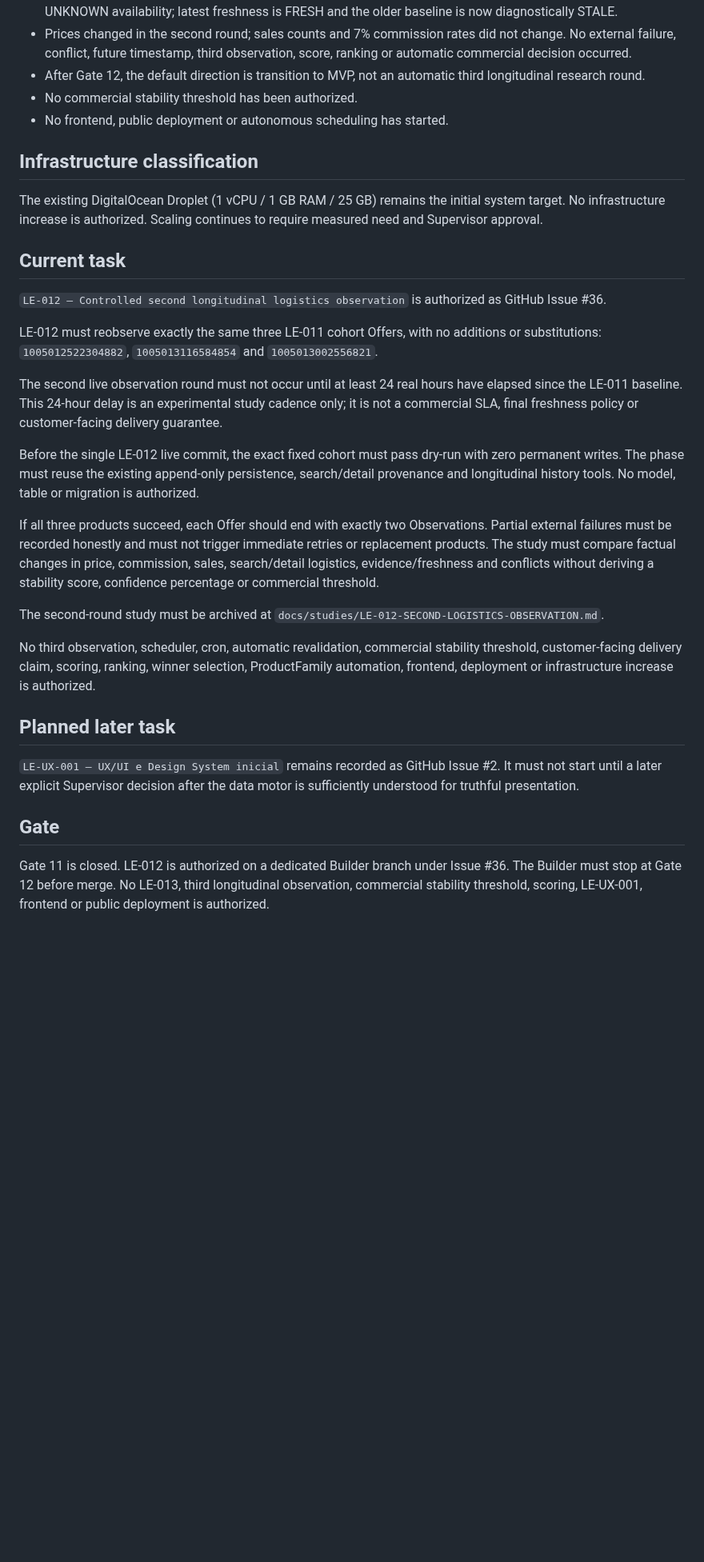
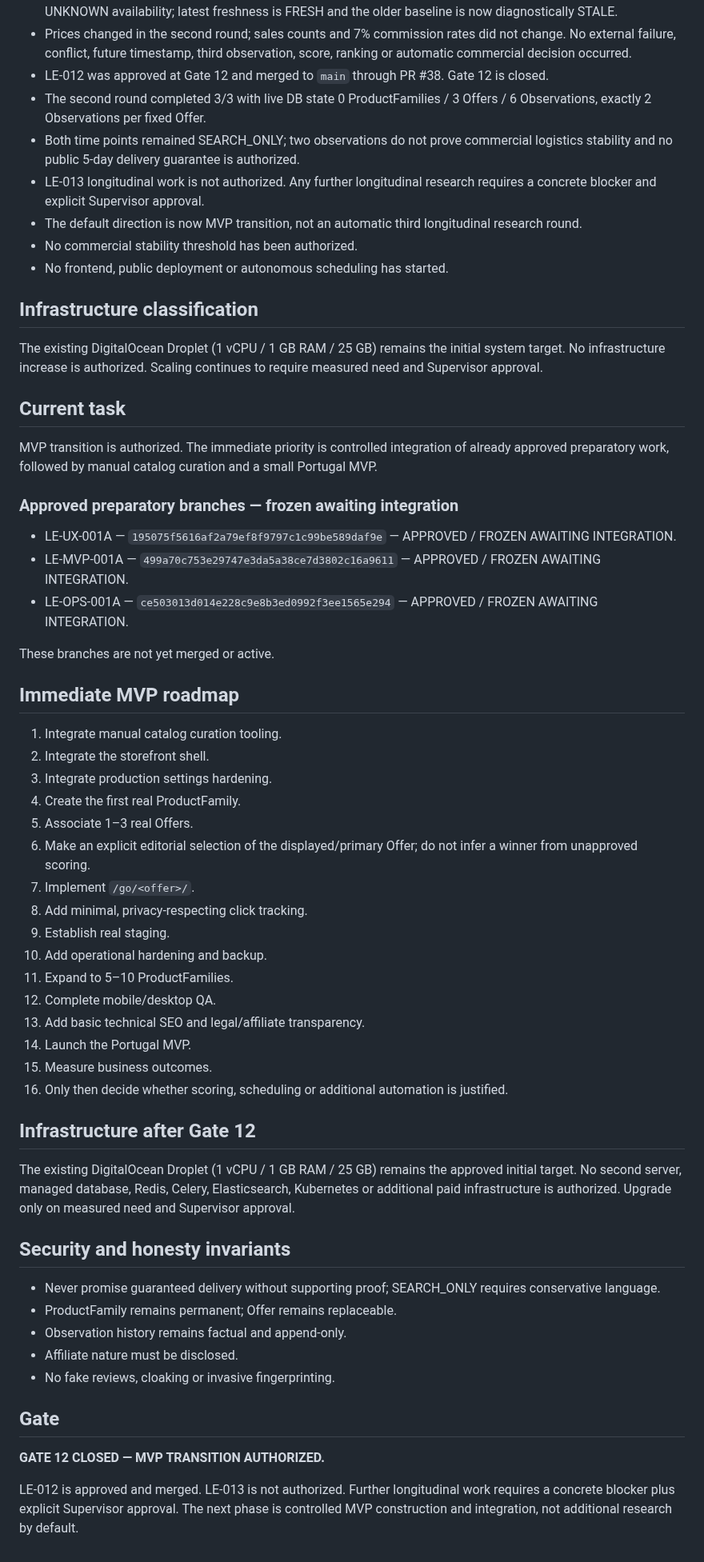
Before and after one commit to martaxi-boss/lowcost-europa, a Markdown page: PROJECT_STATE.md, the part around one of its changes. Shown at 80% size. GitHub-like rendering; blank space fills up the shorter version.

Commit message:
docs: close Gate 12 and authorize MVP transition

```diff
--- a/PROJECT_STATE.md
+++ b/PROJECT_STATE.md
@@ -60,7 +62,11 @@ Measure and understand before automating critical decisions.
 - LE-012 completed 3/3 successfully: ProductFamily remains 0, Offers remain 3, OfferObservations are now 6, with exactly two Observations per Offer.
 - All three second Observations preserve search delivery=5, detail delivery=NULL, SEARCH_ONLY evidence and UNKNOWN availability; latest freshness is FRESH and the older baseline is now diagnostically STALE.
 - Prices changed in the second round; sales counts and 7% commission rates did not change. No external failure, conflict, future timestamp, third observation, score, ranking or automatic commercial decision occurred.
-- After Gate 12, the default direction is transition to MVP, not an automatic third longitudinal research round.
+- LE-012 was approved at Gate 12 and merged to `main` through PR #38. Gate 12 is closed.
+- The second round completed 3/3 with live DB state 0 ProductFamilies / 3 Offers / 6 Observations, exactly 2 Observations per fixed Offer.
+- Both time points remained SEARCH_ONLY; two observations do not prove commercial logistics stability and no public 5-day delivery guarantee is authorized.
+- LE-013 longitudinal work is not authorized. Any further longitudinal research requires a concrete blocker and explicit Supervisor approval.
+- The default direction is now MVP transition, not an automatic third longitudinal research round.
 - No commercial stability threshold has been authorized.
 - No frontend, public deployment or autonomous scheduling has started.
 
@@ -70,24 +76,49 @@ The existing DigitalOcean Droplet (1 vCPU / 1 GB RAM / 25 GB) remains the initia
 
 ## Current task
 
-`LE-012 — Controlled second longitudinal logistics observation` is authorized as GitHub Issue #36.
+MVP transition is authorized. The immediate priority is controlled integration of already approved preparatory work, followed by manual catalog curation and a small Portugal MVP.
 
-LE-012 must reobserve exactly the same three LE-011 cohort Offers, with no additions or substitutions: `1005012522304882`, `1005013116584854` and `1005013002556821`.
+### Approved preparatory branches — frozen awaiting integration
 
-The second live observation round must not occur until at least 24 real hours have elapsed since the LE-011 baseline. This 24-hour delay is an experimental study cadence only; it is not a commercial SLA, final freshness policy or customer-facing delivery guarantee.
+- LE-UX-001A — `195075f5616af2a79ef8f9797c1c99be589daf9e` — APPROVED / FROZEN AWAITING INTEGRATION.
+- LE-MVP-001A — `499a70c753e29747e3da5a38ce7d3802c16a9611` — APPROVED / FROZEN AWAITING INTEGRATION.
+- LE-OPS-001A — `ce503013d014e228c9e8b3ed0992f3ee1565e294` — APPROVED / FROZEN AWAITING INTEGRATION.
 
-Before the single LE-012 live commit, the exact fixed cohort must pass dry-run with zero permanent writes. The phase must reuse the existing append-only persistence, search/detail provenance and longitudinal history tools. No model, table or migration is authorized.
+These branches are not yet merged or active.
 
-If all three products succeed, each Offer should end with exactly two Observations. Partial external failures must be recorded honestly and must not trigger immediate retries or replacement products. The study must compare factual changes in price, commission, sales, search/detail logistics, evidence/freshness and conflicts without deriving a stability score, confidence percentage or commercial threshold.
+## Immediate MVP roadmap
 
-The second-round study must be archived at `docs/studies/LE-012-SECOND-LOGISTICS-OBSERVATION.md`.
+1. Integrate manual catalog curation tooling.
+2. Integrate the storefront shell.
+3. Integrate production settings hardening.
+4. Create the first real ProductFamily.
+5. Associate 1–3 real Offers.
+6. Make an explicit editorial selection of the displayed/primary Offer; do not infer a winner from unapproved scoring.
+7. Implement `/go/<offer>/`.
+8. Add minimal, privacy-respecting click tracking.
+9. Establish real staging.
+10. Add operational hardening and backup.
+11. Expand to 5–10 ProductFamilies.
+12. Complete mobile/desktop QA.
+13. Add basic technical SEO and legal/affiliate transparency.
+14. Launch the Portugal MVP.
+15. Measure business outcomes.
+16. Only then decide whether scoring, scheduling or additional automation is justified.
 
-No third observation, scheduler, cron, automatic revalidation, commercial stability threshold, customer-facing delivery claim, scoring, ranking, winner selection, ProductFamily automation, frontend, deployment or infrastructure increase is authorized.
+## Infrastructure after Gate 12
 
-## Planned later task
+The existing DigitalOcean Droplet (1 vCPU / 1 GB RAM / 25 GB) remains the approved initial target. No second server, managed database, Redis, Celery, Elasticsearch, Kubernetes or additional paid infrastructure is authorized. Upgrade only on measured need and Supervisor approval.
 
-`LE-UX-001 — UX/UI e Design System inicial` remains recorded as GitHub Issue #2. It must not start until a later explicit Supervisor decision after the data motor is sufficiently understood for truthful presentation.
+## Security and honesty invariants
+
+- Never promise guaranteed delivery without supporting proof; SEARCH_ONLY requires conservative language.
+- ProductFamily remains permanent; Offer remains replaceable.
+- Observation history remains factual and append-only.
+- Affiliate nature must be disclosed.
+- No fake reviews, cloaking or invasive fingerprinting.
 
 ## Gate
 
-Gate 11 is closed. LE-012 is authorized on a dedicated Builder branch under Issue #36. The Builder must stop at Gate 12 before merge. No LE-013, third longitudinal observation, commercial stability threshold, scoring, LE-UX-001, frontend or public deployment is authorized.
+**GATE 12 CLOSED — MVP TRANSITION AUTHORIZED.**
+
+LE-012 is approved and merged. LE-013 is not authorized. Further longitudinal work requires a concrete blocker plus explicit Supervisor approval. The next phase is controlled MVP construction and integration, not additional research by default.
```
Also changed, not shown: other parts of PROJECT_STATE.md (+4 -2 lines).
